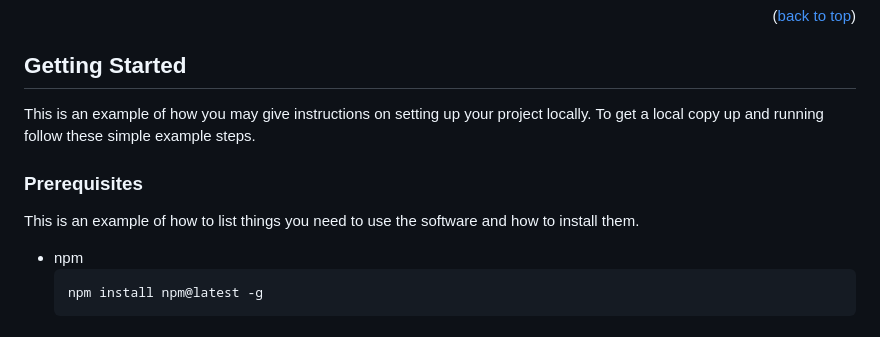
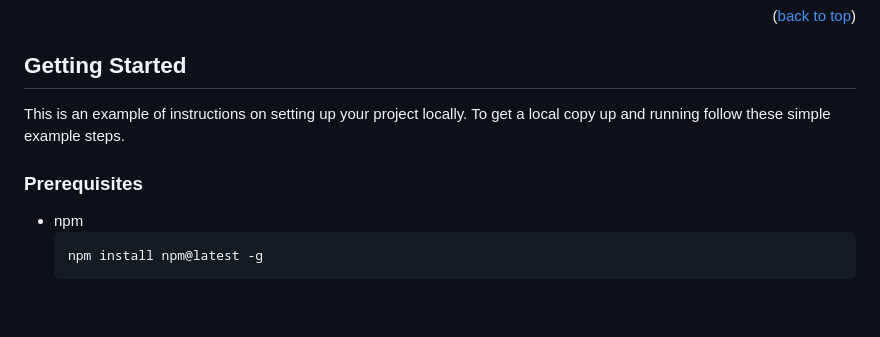
Before and after one commit to 21chubaka/Dublin_Bus_App, a Markdown page: README.md, the part around the change. Rendered like a GitHub page; blank space fills up the shorter version.

Commit message:
2023.10.04: Update readme, req and install

````diff
--- a/README.md
+++ b/README.md
@@ -116,12 +116,11 @@ Below is a short demo of the application:
 
 ## Getting Started
 
-This is an example of how you may give instructions on setting up your project locally.
+This is an example of instructions on setting up your project locally.
 To get a local copy up and running follow these simple example steps.
 
 ### Prerequisites
 
-This is an example of how to list things you need to use the software and how to install them.
 * npm
   ```sh
   npm install npm@latest -g
````
